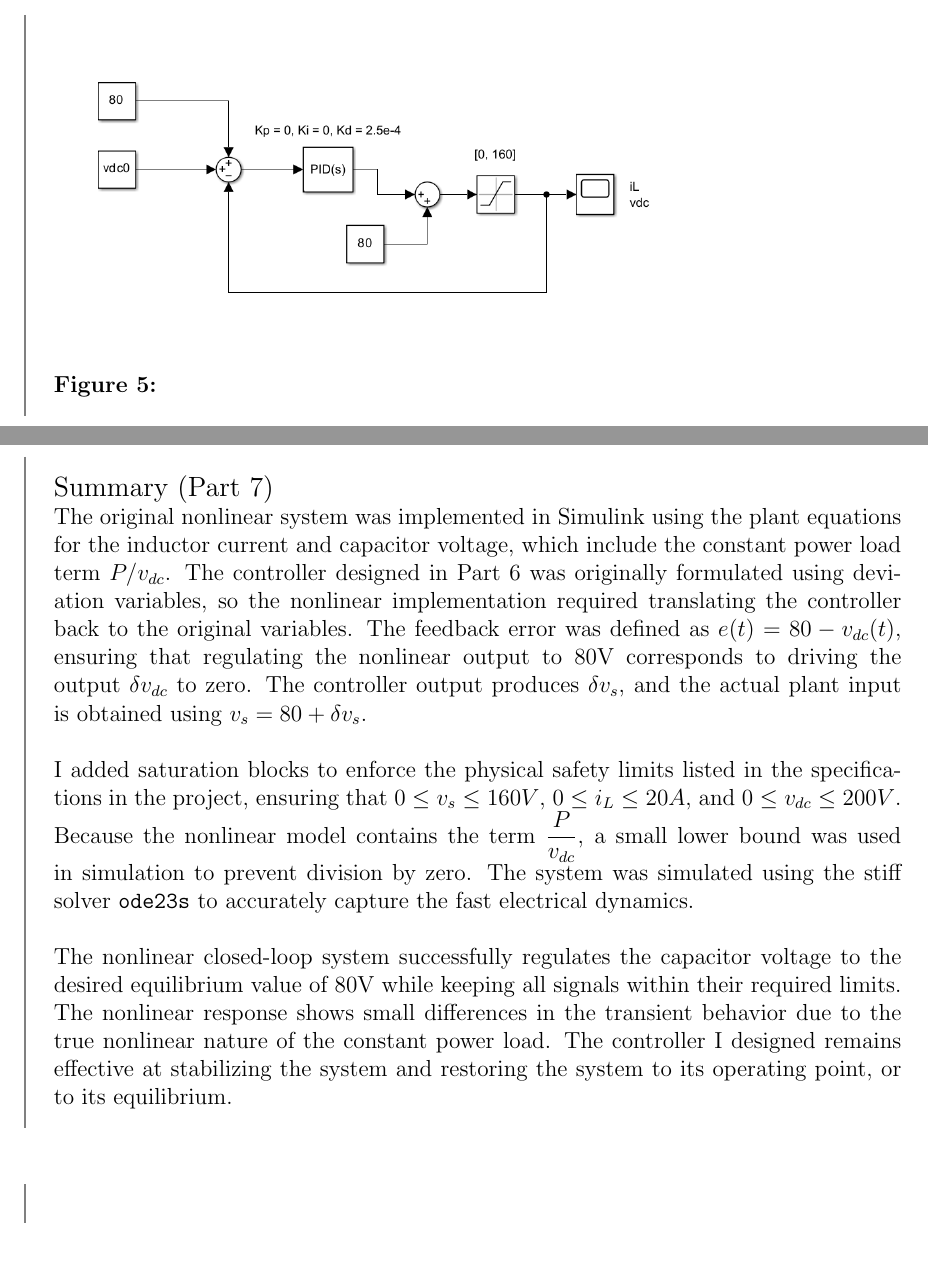
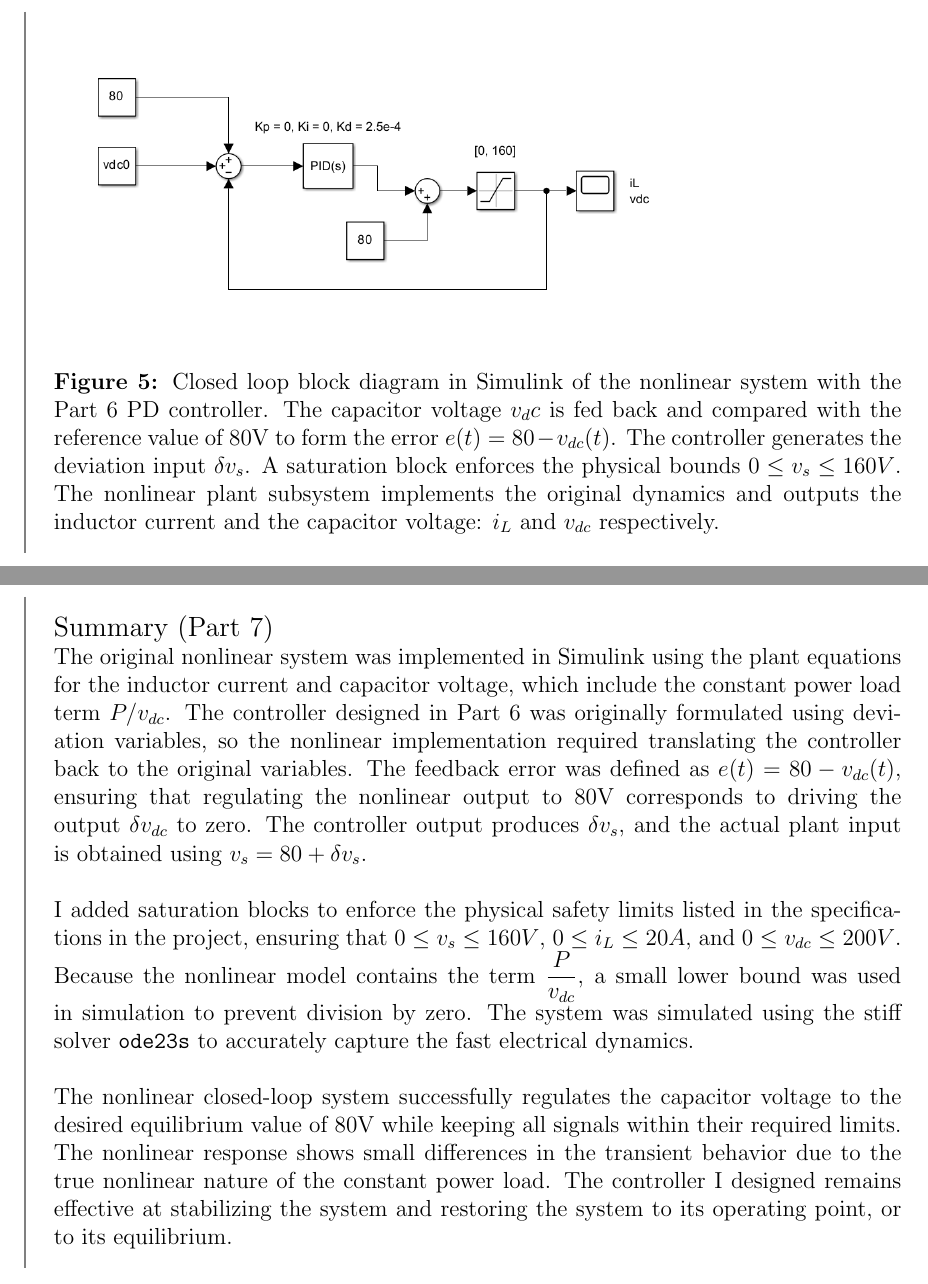
Before and after one commit to honwesley/ece141-project, a LaTeX paper (project-141.tex): two parts of pages 24 and 25 of 25 before the commit and two parts of pages 25 and 26 of 26 after it, joined at a grey line, cut at the place of the change. Compiled offline with pdfLaTeX.

Commit message:
mac -- finished part 7

```diff
--- a/project-141.tex
+++ b/project-141.tex
@@ -822,7 +822,7 @@ $\hookrightarrow$ Then, close the loop around a nonlinear model.
   \begin{minipage}{0.80\textwidth}
     \includegraphics[width = \textwidth]{figure5.png}\\
   \end{minipage}\\
-  \textbf{Figure 5: }
+  \textbf{Figure 5: }Closed loop block diagram in Simulink of the nonlinear system with the Part 6 PD controller.  The capacitor voltage $v_dc$ is fed back and compared with the reference value of 80V to form the error $e(t) = 80 - v_{dc}(t)$. The controller generates the deviation input $\delta v_s$. A saturation block enforces the physical bounds $0 \leq v_s \leq 160V$. The nonlinear plant subsystem implements the original dynamics and outputs the inductor current and the capacitor voltage: $i_L$ and $v_{dc}$ respectively.
 \end{tcolorbox}
 
 \
```
Also changed, not shown: project-141.pdf, 6 other files.
